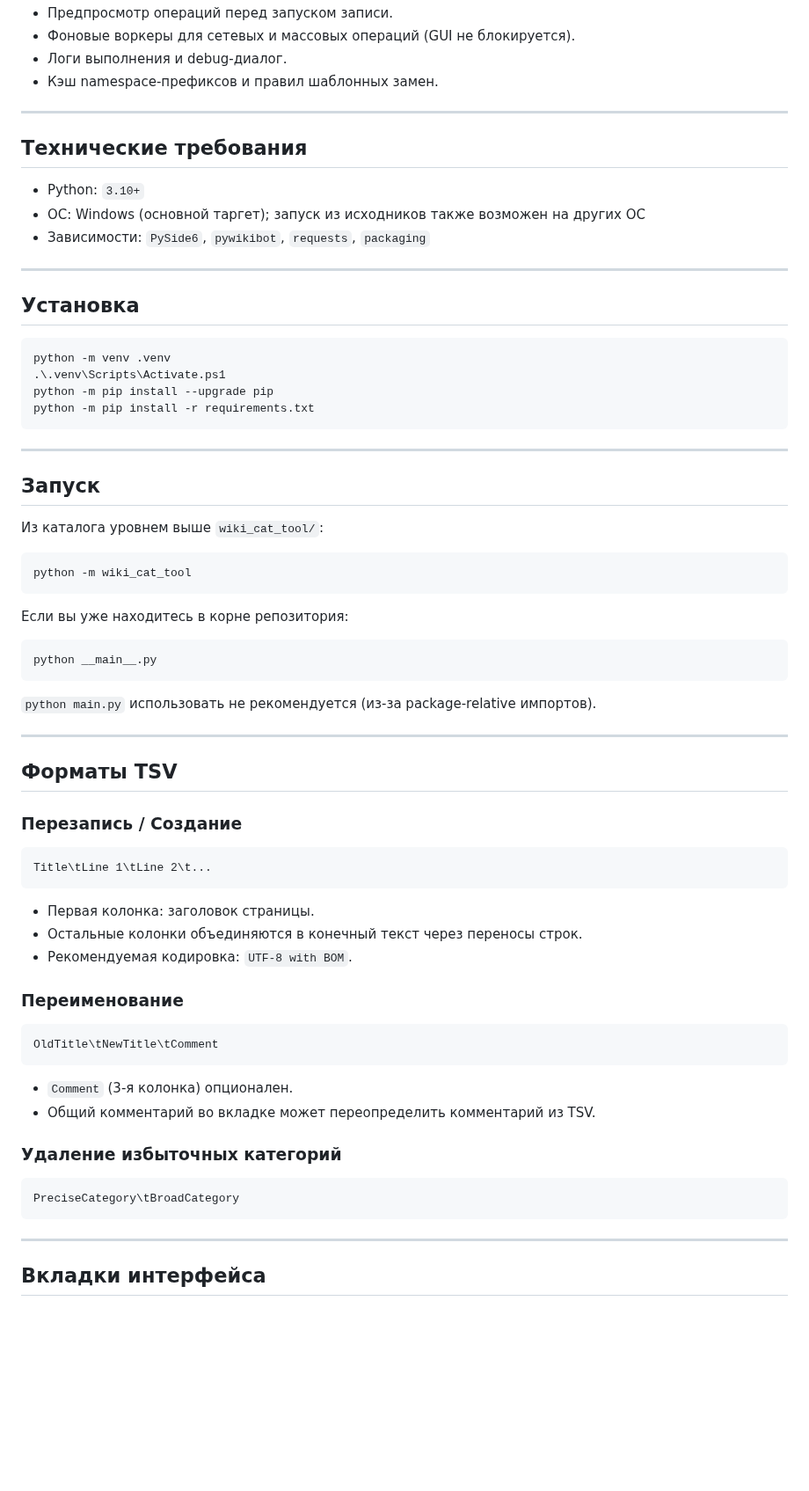
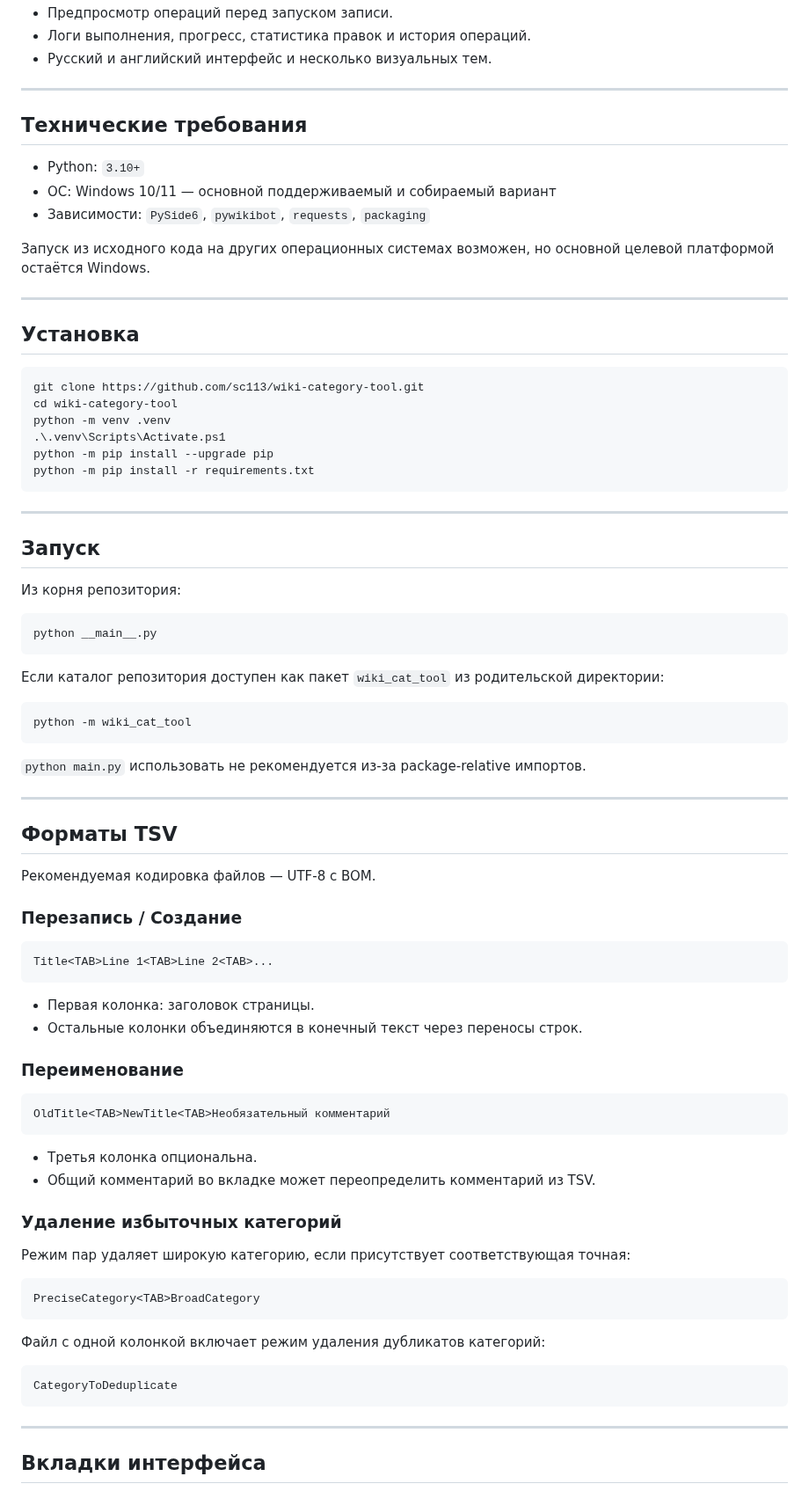
Before and after one commit to sc113/wiki-category-tool, a Markdown page: README.md, the part around one of its changes. Shown at 88% size. GitHub-like rendering; blank space fills up the shorter version.

````diff
--- a/README.md
+++ b/README.md
@@ -20,21 +63,24 @@ Wiki Category Tool — десктоп-приложение на `PySide6` для
 - Предпросмотр операций перед запуском записи.
-- Фоновые воркеры для сетевых и массовых операций (GUI не блокируется).
-- Логи выполнения и debug-диалог.
-- Кэш namespace-префиксов и правил шаблонных замен.
+- Логи выполнения, прогресс, статистика правок и история операций.
+- Русский и английский интерфейс и несколько визуальных тем.
 
 ---
 
 ## Технические требования
 
 - Python: `3.10+`
-- ОС: Windows (основной таргет); запуск из исходников также возможен на других ОС
+- ОС: Windows 10/11 — основной поддерживаемый и собираемый вариант
 - Зависимости: `PySide6`, `pywikibot`, `requests`, `packaging`
+
+Запуск из исходного кода на других операционных системах возможен, но основной целевой платформой остаётся Windows.
 
 ---
 
 ## Установка
 
-```bash
+```powershell
+git clone https://github.com/sc113/wiki-category-tool.git
+cd wiki-category-tool
 python -m venv .venv
 .\.venv\Scripts\Activate.ps1
 python -m pip install --upgrade pip
@@ -45,47 +91,56 @@ python -m pip install -r requirements.txt
 
 ## Запуск
 
-Из каталога уровнем выше `wiki_cat_tool/`:
+Из корня репозитория:
 
-```bash
+```powershell
+python __main__.py
+```
+
+Если каталог репозитория доступен как пакет `wiki_cat_tool` из родительской директории:
+
+```powershell
 python -m wiki_cat_tool
 ```
 
-Если вы уже находитесь в корне репозитория:
-
-```bash
-python __main__.py
-```
-
-`python main.py` использовать не рекомендуется (из-за package-relative импортов).
+`python main.py` использовать не рекомендуется из-за package-relative импортов.
 
 ---
 
 ## Форматы TSV
 
+Рекомендуемая кодировка файлов — UTF-8 с BOM.
+
 ### Перезапись / Создание
 
 ```text
-Title\tLine 1\tLine 2\t...
+Title<TAB>Line 1<TAB>Line 2<TAB>...
 ```
 
 - Первая колонка: заголовок страницы.
 - Остальные колонки объединяются в конечный текст через переносы строк.
-- Рекомендуемая кодировка: `UTF-8 with BOM`.
 
 ### Переименование
 
 ```text
-OldTitle\tNewTitle\tComment
+OldTitle<TAB>NewTitle<TAB>Необязательный комментарий
 ```
 
-- `Comment` (3-я колонка) опционален.
+- Третья колонка опциональна.
 - Общий комментарий во вкладке может переопределить комментарий из TSV.
 
 ### Удаление избыточных категорий
 
+Режим пар удаляет широкую категорию, если присутствует соответствующая точная:
+
 ```text
-PreciseCategory\tBroadCategory
+PreciseCategory<TAB>BroadCategory
+```
+
+Файл с одной колонкой включает режим удаления дубликатов категорий:
+
+```text
+CategoryToDeduplicate
 ```
 
 ---
````
Also changed, not shown: other parts of README.md (+64 -20 lines), README_EN.md (added, +177 -0 lines), assets/screenshots/category-sync.png (added), assets/screenshots/overview.png (added), assets/screenshots/read-pages.png (added), assets/screenshots/redundant-categories.png (added), assets/screenshots/rename-and-move.png (added).
